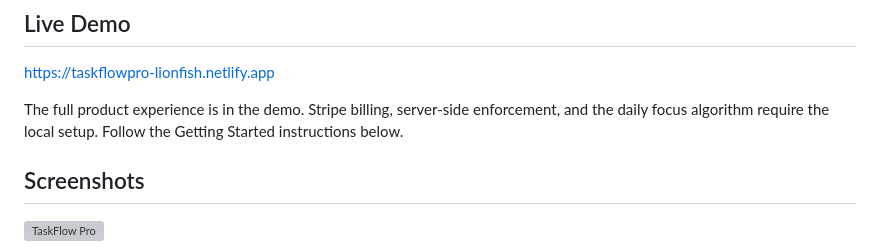
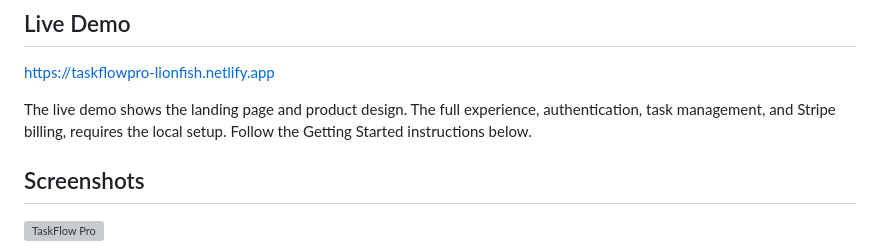
Before and after one commit to Lionfish7777/TaskFlowPro, a Markdown page: README.md, the part around the change. Drawn GitHub-style; grey boxes are pictures that could not be loaded.

Commit message:
We corrected the live demo copy to accurately describe what runs locally

```diff
--- a/README.md
+++ b/README.md
@@ -10,9 +10,9 @@ Pro plan at $9.99 a month. Built to run in production.
 
 https://taskflowpro-lionfish.netlify.app
 
-The full product experience is in the demo. Stripe billing, server-side
-enforcement, and the daily focus algorithm require the local setup. Follow
-the Getting Started instructions below.
+The live demo shows the landing page and product design. The full experience,
+authentication, task management, and Stripe billing, requires the local setup.
+Follow the Getting Started instructions below.
 
 ## Screenshots
 
```
